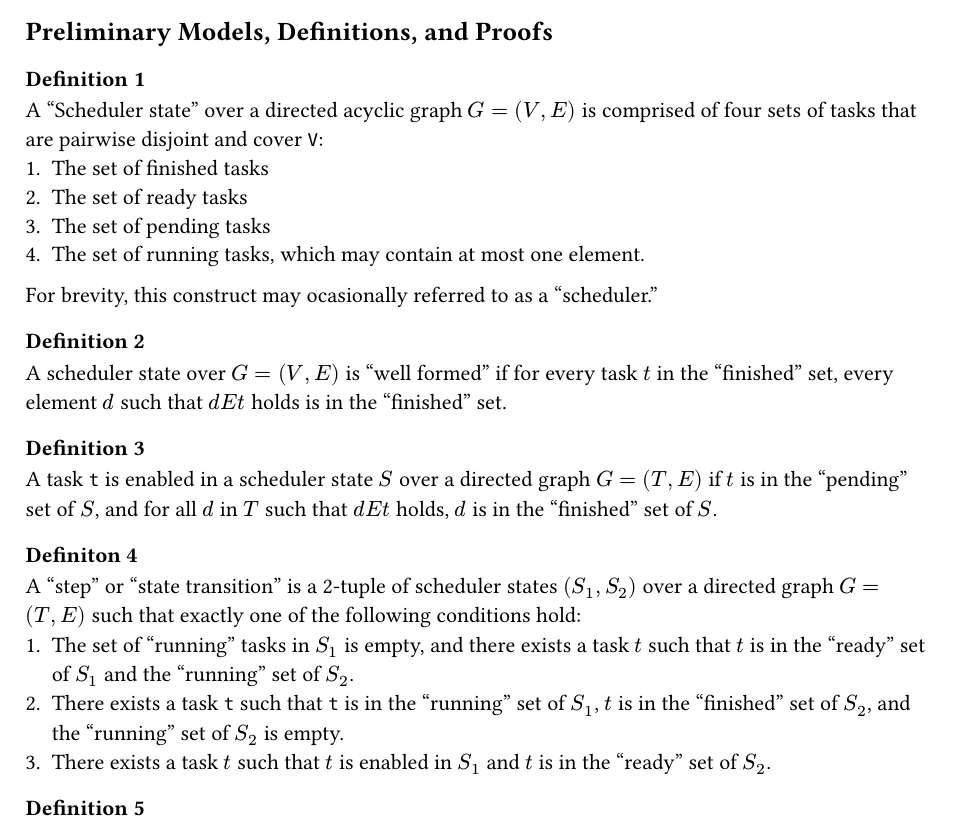
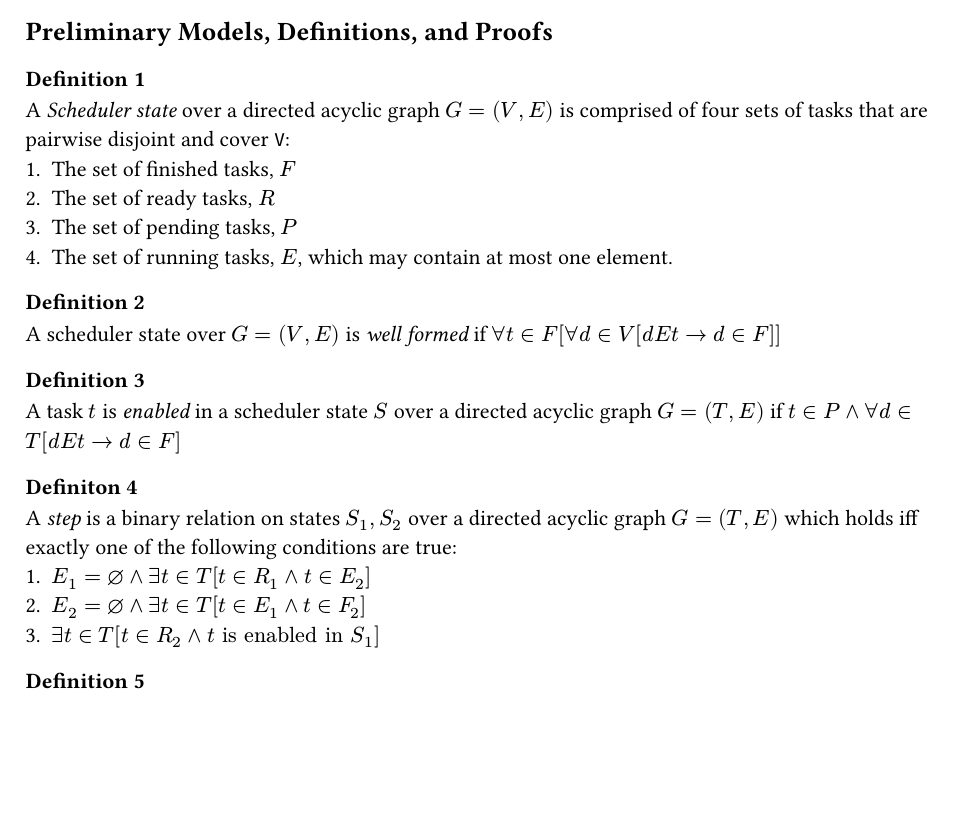
Before and after one commit to city-high-rider/comp440-project, a Typst document (assignment-one/report.typ): part of page 1 of 2 before the commit and part of the page after it, cut so that both start at the same text, the shorter picture padded with empty space. Compiled offline with Typst 0.15.

Commit message:
spam some notation for no reason

```diff
--- a/assignment-one/report.typ
+++ b/assignment-one/report.typ
@@ -10,22 +10,17 @@ The objective of this report is to model and prove the termination of a directed
 == Preliminary Models, Definitions, and Proofs
 
 === Definition 1
-A "Scheduler state" over a directed acyclic graph $G = (V, E)$ is comprised of four sets of tasks that are pairwise disjoint and cover `V`:
-  1. The set of finished tasks
-  2. The set of ready tasks
-  3. The set of pending tasks
-  4. The set of running tasks, which may contain at most one element.
-
-For brevity, this construct may ocasionally referred to as a "scheduler."
+A _Scheduler state_ over a directed acyclic graph $G = (V, E)$ is comprised of four sets of tasks that are pairwise disjoint and cover `V`:
+  1. The set of finished tasks, $F$
+  2. The set of ready tasks, $R$
+  3. The set of pending tasks, $P$
+  4. The set of running tasks, $E$, which may contain at most one element.
 
 === Definition 2
-A scheduler state over $G = (V, E)$ is "well formed" if for every task $t$ in the "finished" set, every element $d$ such that $d E t$ holds is in the "finished" set.
+A scheduler state over $G = (V, E)$ is _well formed_ if $forall t in F [forall d in V [d E t -> d in F]]$
 
 === Definition 3
-A task `t` is enabled in a scheduler state $S$ over a directed graph $G = (T,E)$ if $t$ is in the "pending" set of $S$, and for all $d$ in $T$ such that $d E t$ holds, $d$ is in the "finished" set of $S$.
+A task $t$ is _enabled_ in a scheduler state $S$ over a directed acyclic graph $G = (T,E)$ if $t in P and forall d in T [d E t -> d in F]$
 
 === Definiton 4
-A "step" or "state transition" is a 2-tuple of scheduler states $(S_1, S_2)$ over a directed graph $G = (T, E)$ such that exactly one of the following conditions hold:
-  + The set of "running" tasks in $S_1$ is empty, and there exists a task $t$ such that $t$ is in the "ready" set of $S_1$ and the "running" set of $S_2$.
-  + There exists a task `t` such that `t` is in the "running" set of $S_1$, $t$ is in the "finished" set of $S_2$, and the "running" set of $S_2$ is empty.
-  + There exists a task $t$ such that $t$ is enabled in $S_1$ and $t$ is in the "ready" set of $S_2$.
+A _step_ is a binary relation on states $S_1, S_2$ over a directed acyclic graph $G = (T, E)$ which holds iff exactly one of the following conditions are true:
```
Also changed, not shown: assignment-one/report.typ (3 more changed lines).
